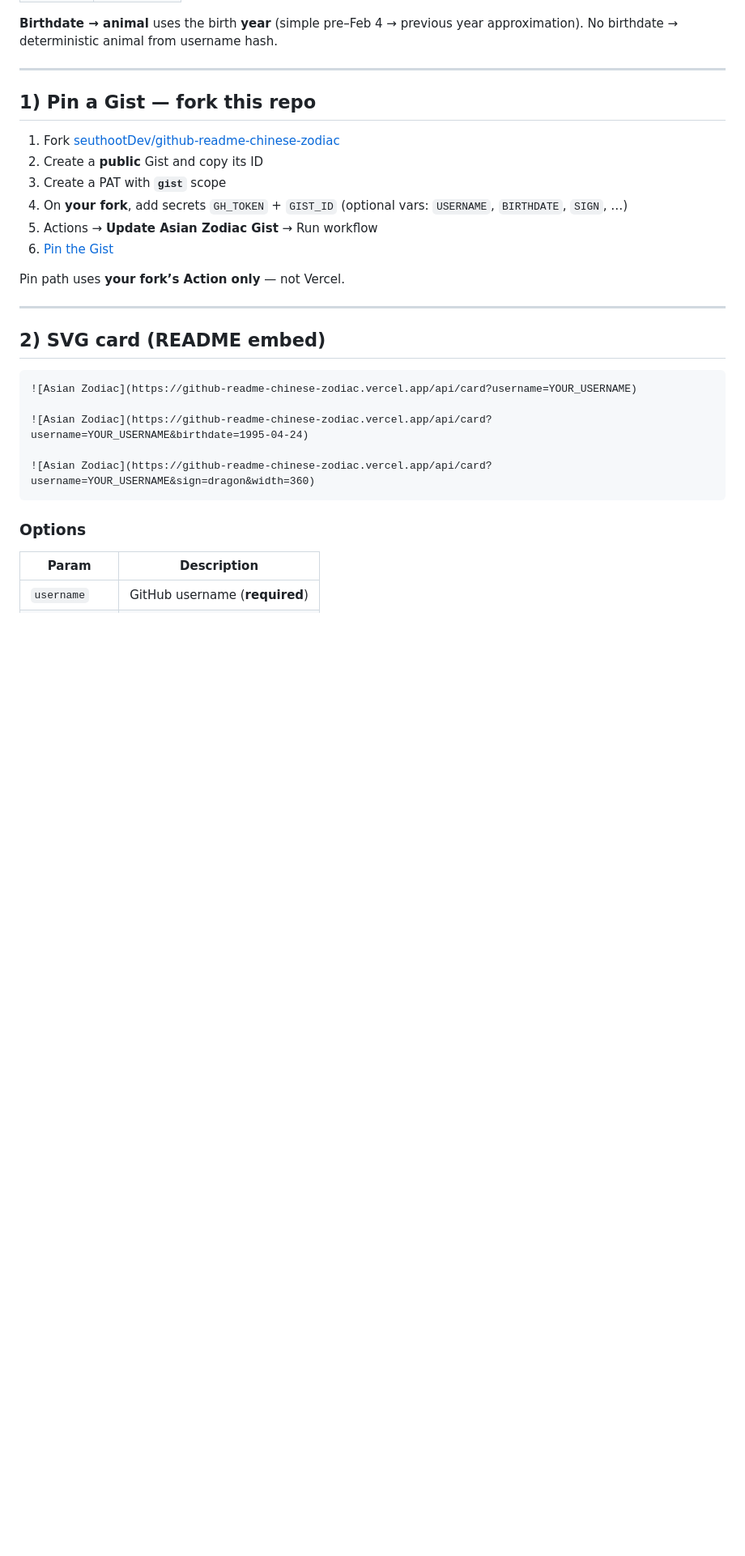
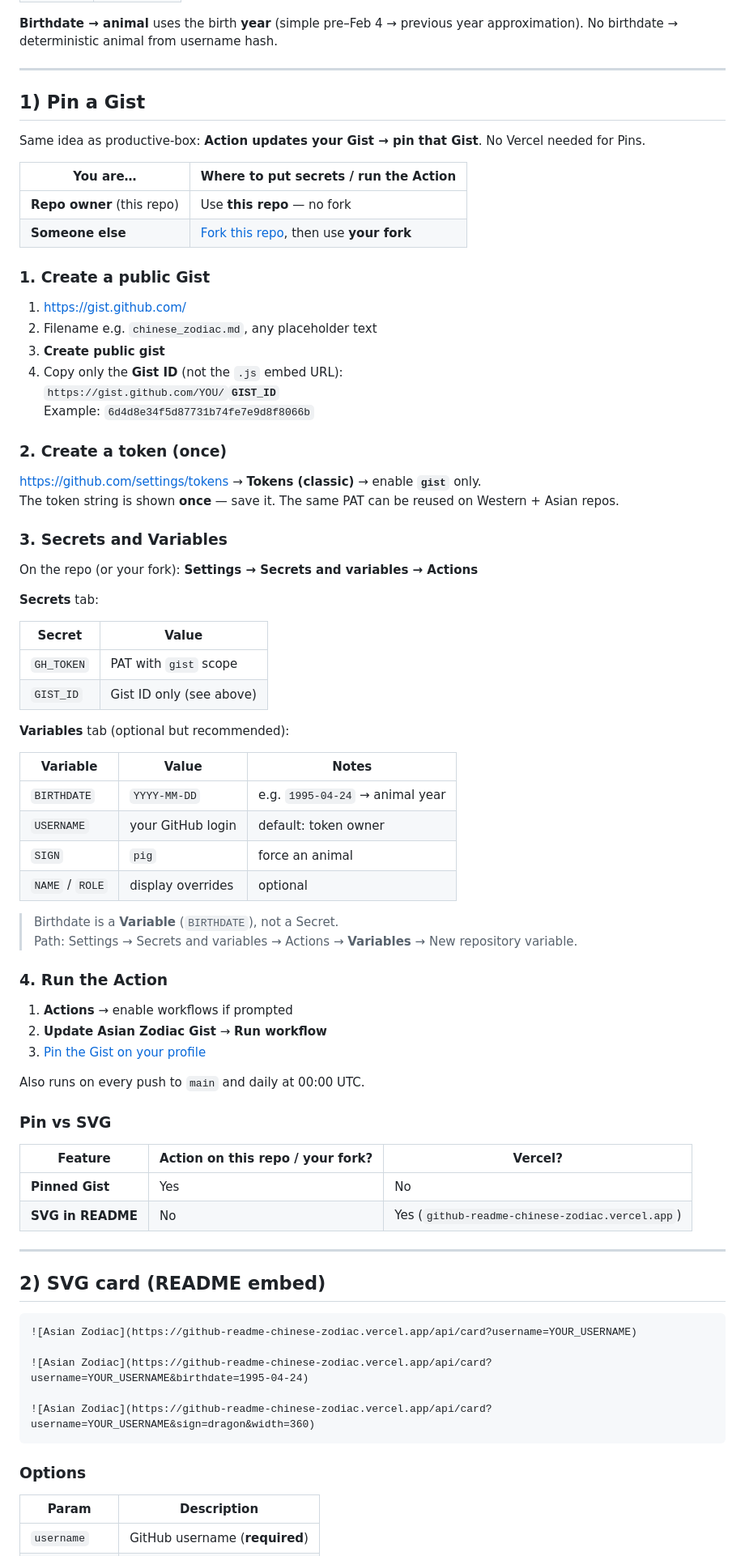
Before and after one commit to seuthootDev/github-readme-chinese-zodiac, a Markdown page: README.md, the part around the change. Shown at 81% size. GitHub-like rendering; blank space fills up the shorter version.

Commit message:
Clarify Pin setup: owner needs no fork, BIRTHDATE is a Variable.
Document Secrets vs Variables, Gist ID format, and reusable gist-scoped PAT.

Co-authored-by: Cursor <cursoragent@cursor.com>

```diff
--- a/README.md
+++ b/README.md
@@ -98,16 +98,66 @@ With birthdate (animal year):
 
 ---
 
-## 1) Pin a Gist — fork this repo
+## 1) Pin a Gist
 
-1. Fork [seuthootDev/github-readme-chinese-zodiac](https://github.com/seuthootDev/github-readme-chinese-zodiac)
-2. Create a **public** Gist and copy its ID
-3. Create a PAT with **`gist`** scope
-4. On **your fork**, add secrets `GH_TOKEN` + `GIST_ID` (optional vars: `USERNAME`, `BIRTHDATE`, `SIGN`, …)
-5. Actions → **Update Asian Zodiac Gist** → Run workflow
-6. [Pin the Gist](https://docs.github.com/en/account-and-profile/setting-up-and-managing-your-github-profile/customizing-your-profile/pinning-items-to-your-profile)
+Same idea as productive-box: **Action updates your Gist → pin that Gist**. No Vercel needed for Pins.
 
-Pin path uses **your fork’s Action only** — not Vercel.
+| You are… | Where to put secrets / run the Action |
+|----------|----------------------------------------|
+| **Repo owner** (this repo) | Use **this repo** — no fork |
+| **Someone else** | [Fork this repo](https://github.com/seuthootDev/github-readme-chinese-zodiac), then use **your fork** |
+
+### 1. Create a public Gist
+
+1. https://gist.github.com/
+2. Filename e.g. `chinese_zodiac.md`, any placeholder text
+3. **Create public gist**
+4. Copy only the **Gist ID** (not the `.js` embed URL):
+   `https://gist.github.com/YOU/`**`GIST_ID`**
+   Example: `6d4d8e34f5d87731b74fe7e9d8f8066b`
+
+### 2. Create a token (once)
+
+https://github.com/settings/tokens → **Tokens (classic)** → enable **`gist`** only.
+The token string is shown **once** — save it. The same PAT can be reused on Western + Asian repos.
+
+### 3. Secrets and Variables
+
+On the repo (or your fork): **Settings → Secrets and variables → Actions**
+
+**Secrets** tab:
+
+| Secret | Value |
+|--------|--------|
+| `GH_TOKEN` | PAT with `gist` scope |
+| `GIST_ID` | Gist ID only (see above) |
+
+**Variables** tab (optional but recommended):
+
+| Variable | Value | Notes |
+|----------|--------|--------|
+| `BIRTHDATE` | `YYYY-MM-DD` | e.g. `1995-04-24` → animal year |
+| `USERNAME` | your GitHub login | default: token owner |
+| `SIGN` | `pig` | force an animal |
+| `NAME` / `ROLE` | display overrides | optional |
+
+> Birthdate is a **Variable** (`BIRTHDATE`), not a Secret.
+> Path: Settings → Secrets and variables → Actions → **Variables** → New repository variable.
+
+### 4. Run the Action
+
+1. **Actions** → enable workflows if prompted
+2. **Update Asian Zodiac Gist** → **Run workflow**
+3. [Pin the Gist on your profile](https://docs.github.com/en/account-and-profile/setting-up-and-managing-your-github-profile/customizing-your-profile/pinning-items-to-your-profile)
+
+Also runs on every push to `main` and daily at 00:00 UTC.
+
+### Pin vs SVG
+
+| Feature | Action on this repo / your fork? | Vercel? |
+|---------|----------------------------------|---------|
+| **Pinned Gist** | Yes | No |
+| **SVG in README** | No | Yes (`github-readme-chinese-zodiac.vercel.app`) |
 
 ---
 
```
